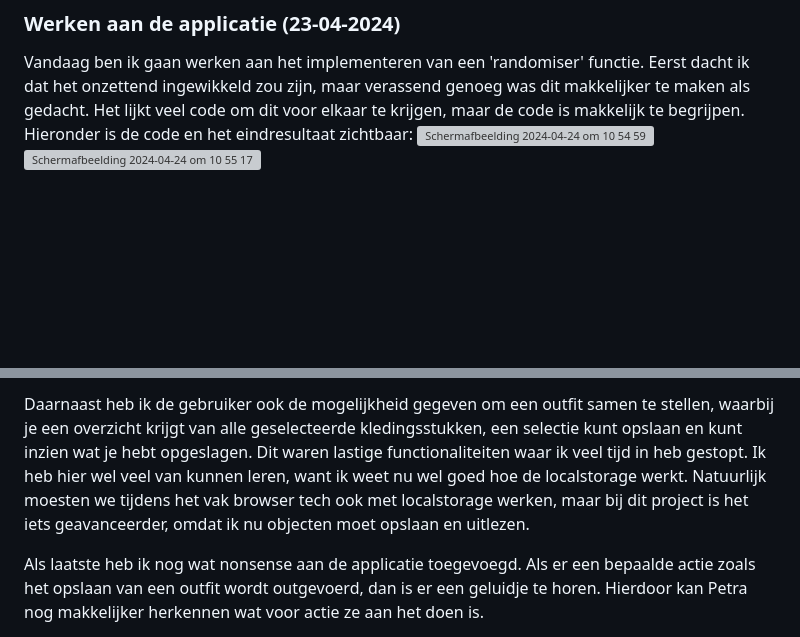
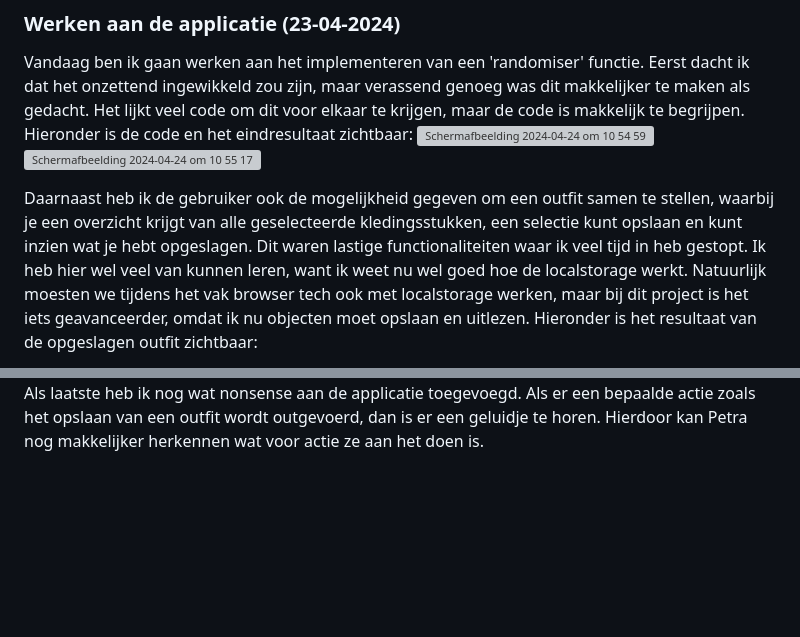
Before and after one commit to Martino538/hcd, a Markdown page: README.md, 2 parts joined by grey strips. Drawn GitHub-style; blank space fills up the shorter version; grey boxes are pictures that could not be loaded.

```diff
--- a/README.md
+++ b/README.md
@@ -84,4 +84,5 @@ Vandaag ben ik gaan werken aan het implementeren van een 'randomiser' functie. E
 <img width="574" alt="Scherm­afbeelding 2024-04-24 om 10 54 59" src="https://github.com/Martino538/hcd/assets/32341318/77e2c95d-1f09-4ae6-bff8-c8fb8e963d0e">
 <img width="412" alt="Scherm­afbeelding 2024-04-24 om 10 55 17" src="https://github.com/Martino538/hcd/assets/32341318/8d5b3e33-88da-49b0-802e-7816dfc1b403">
 
+Daarnaast heb ik de gebruiker ook de mogelijkheid gegeven om een outfit samen te stellen, waarbij je een overzicht krijgt van alle geselecteerde kledingsstukken, een selectie kunt opslaan en kunt inzien wat je hebt opgeslagen. Dit waren lastige functionaliteiten waar ik veel tijd in heb gestopt. Ik heb hier wel veel van kunnen leren, want ik weet nu wel goed hoe de localstorage werkt. Natuurlijk moesten we tijdens het vak browser tech ook met localstorage werken, maar bij dit project is het iets geavanceerder, omdat ik nu objecten moet opslaan en uitlezen. Hieronder is het resultaat van de opgeslagen outfit zichtbaar:
 
@@ -88,5 +90,4 @@ Vandaag ben ik gaan werken aan het implementeren van een 'randomiser' functie. E
 
-Daarnaast heb ik de gebruiker ook de mogelijkheid gegeven om een outfit samen te stellen, waarbij je een overzicht krijgt van alle geselecteerde kledingsstukken, een selectie kunt opslaan en kunt inzien wat je hebt opgeslagen. Dit waren lastige functionaliteiten waar ik veel tijd in heb gestopt. Ik heb hier wel veel van kunnen leren, want ik weet nu wel goed hoe de localstorage werkt. Natuurlijk moesten we tijdens het vak browser tech ook met localstorage werken, maar bij dit project is het iets geavanceerder, omdat ik nu objecten moet opslaan en uitlezen.
 
 Als laatste heb ik nog wat nonsense aan de applicatie toegevoegd. Als er een bepaalde actie zoals het opslaan van een outfit wordt outgevoerd, dan is er een geluidje te horen. Hierdoor kan Petra nog makkelijker herkennen wat voor actie ze aan het doen is.
 
```
Also changed, not shown: other parts of README.md (+1 -0 lines).
